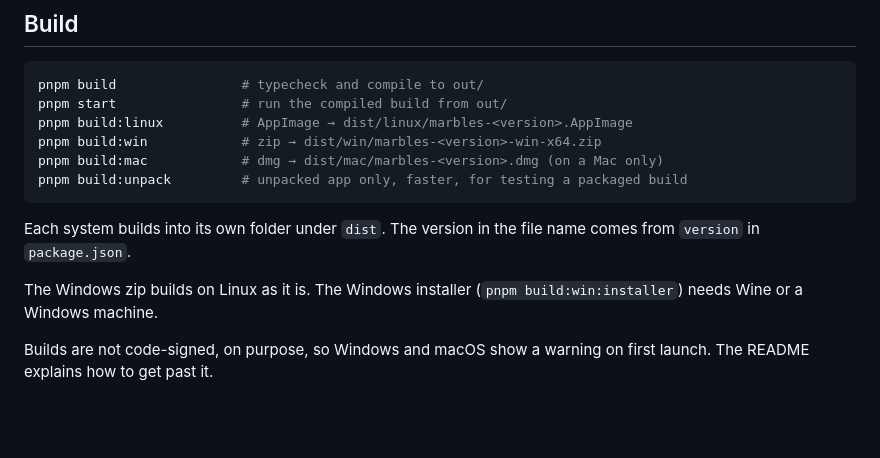
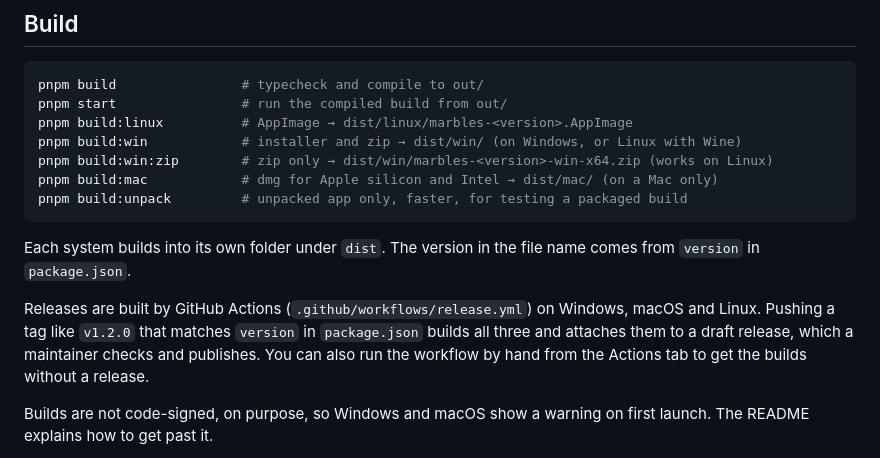
Before and after one commit to edbergc7/marbles, a Markdown page: CONTRIBUTING.md, the part around the change. Drawn GitHub-style; blank space fills up the shorter version.

````diff
--- a/CONTRIBUTING.md
+++ b/CONTRIBUTING.md
@@ -40,14 +40,15 @@ pnpm format      # prettier, rewrites files
 pnpm build                # typecheck and compile to out/
 pnpm start                # run the compiled build from out/
 pnpm build:linux          # AppImage → dist/linux/marbles-<version>.AppImage
-pnpm build:win            # zip → dist/win/marbles-<version>-win-x64.zip
-pnpm build:mac            # dmg → dist/mac/marbles-<version>.dmg (on a Mac only)
+pnpm build:win            # installer and zip → dist/win/ (on Windows, or Linux with Wine)
+pnpm build:win:zip        # zip only → dist/win/marbles-<version>-win-x64.zip (works on Linux)
+pnpm build:mac            # dmg for Apple silicon and Intel → dist/mac/ (on a Mac only)
 pnpm build:unpack         # unpacked app only, faster, for testing a packaged build
 ```
 
 Each system builds into its own folder under `dist`. The version in the file name comes from `version` in `package.json`.
 
-The Windows zip builds on Linux as it is. The Windows installer (`pnpm build:win:installer`) needs Wine or a Windows machine.
+Releases are built by GitHub Actions (`.github/workflows/release.yml`) on Windows, macOS and Linux. Pushing a tag like `v1.2.0` that matches `version` in `package.json` builds all three and attaches them to a draft release, which a maintainer checks and publishes. You can also run the workflow by hand from the Actions tab to get the builds without a release.
 
 Builds are not code-signed, on purpose, so Windows and macOS show a warning on first launch. The README explains how to get past it.
 
````
Also changed, not shown: README.md (+90 -23 lines), docs/screenshot.png (deleted), docs/screenshots/chat.png (added), docs/screenshots/halftone.png (added), 5 other files.
